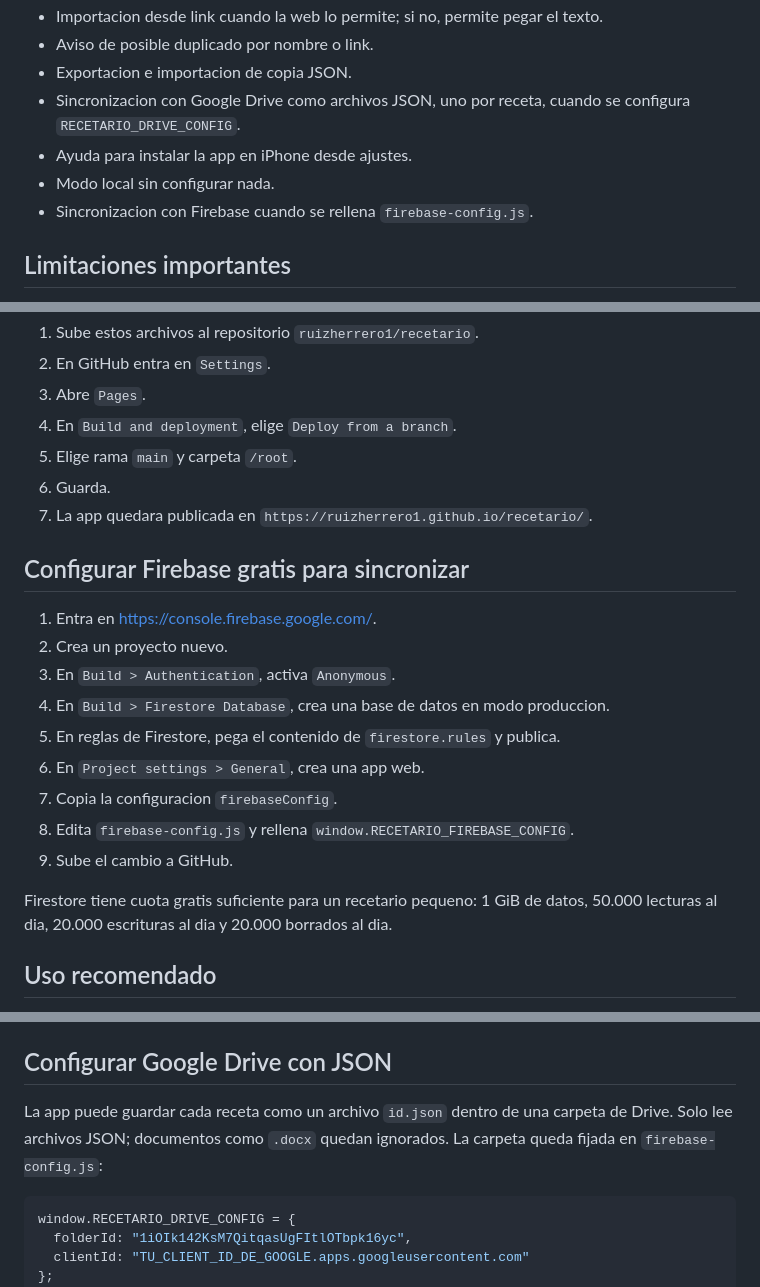
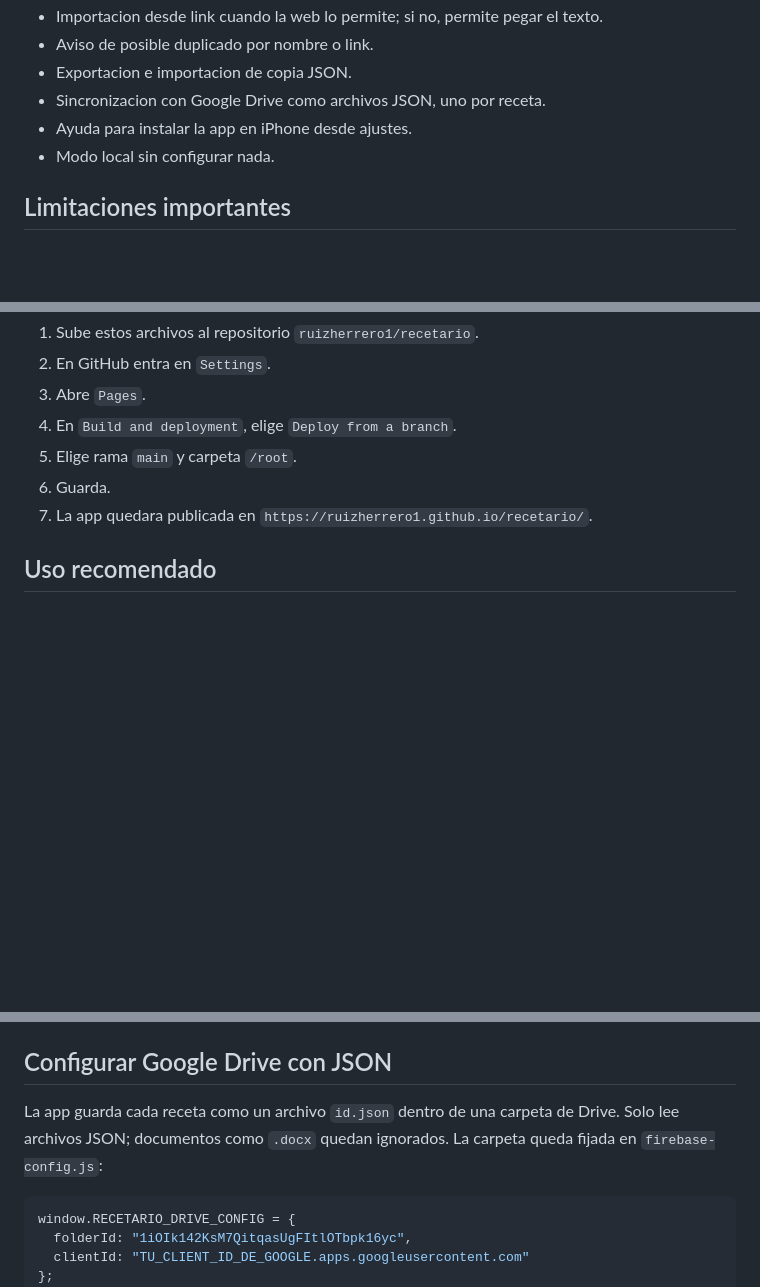
Before and after one commit to ruizherrero1/recetario, a Markdown page: README.md, 3 parts joined by grey strips. Drawn GitHub-style; blank space fills up the shorter version.

Commit message:
Document Drive-only sync

````diff
--- a/README.md
+++ b/README.md
@@ -16,10 +16,9 @@ App movil para guardar recetas, organizarlas por categorias y etiquetas, sincron
 - Importacion desde link cuando la web lo permite; si no, permite pegar el texto.
 - Aviso de posible duplicado por nombre o link.
 - Exportacion e importacion de copia JSON.
-- Sincronizacion con Google Drive como archivos JSON, uno por receta, cuando se configura `RECETARIO_DRIVE_CONFIG`.
+- Sincronizacion con Google Drive como archivos JSON, uno por receta.
 - Ayuda para instalar la app en iPhone desde ajustes.
 - Modo local sin configurar nada.
-- Sincronizacion con Firebase cuando se rellena `firebase-config.js`.
 
 ## Limitaciones importantes
 
@@ -39,20 +38,6 @@ La importacion desde redes sociales y muchas webs puede fallar porque bloquean l
 6. Guarda.
 7. La app quedara publicada en `https://ruizherrero1.github.io/recetario/`.
 
-## Configurar Firebase gratis para sincronizar
-
-1. Entra en <https://console.firebase.google.com/>.
-2. Crea un proyecto nuevo.
-3. En `Build > Authentication`, activa `Anonymous`.
-4. En `Build > Firestore Database`, crea una base de datos en modo produccion.
-5. En reglas de Firestore, pega el contenido de `firestore.rules` y publica.
-6. En `Project settings > General`, crea una app web.
-7. Copia la configuracion `firebaseConfig`.
-8. Edita `firebase-config.js` y rellena `window.RECETARIO_FIREBASE_CONFIG`.
-9. Sube el cambio a GitHub.
-
-Firestore tiene cuota gratis suficiente para un recetario pequeno: 1 GiB de datos, 50.000 lecturas al dia, 20.000 escrituras al dia y 20.000 borrados al dia.
-
 ## Uso recomendado
 
 Usad un codigo largo y dificil de adivinar, por ejemplo una frase de 4 o 5 palabras. Ese mismo codigo en los dos moviles abre el mismo recetario.
@@ -65,7 +50,7 @@ Para instalarlo en iPhone: abre la app en Safari, pulsa compartir y elige `Anadi
 
 ## Configurar Google Drive con JSON
 
-La app puede guardar cada receta como un archivo `id.json` dentro de una carpeta de Drive. Solo lee archivos JSON; documentos como `.docx` quedan ignorados. La carpeta queda fijada en `firebase-config.js`:
+La app guarda cada receta como un archivo `id.json` dentro de una carpeta de Drive. Solo lee archivos JSON; documentos como `.docx` quedan ignorados. La carpeta queda fijada en `firebase-config.js`:
 
 ```js
 window.RECETARIO_DRIVE_CONFIG = {
````
Also changed, not shown: other parts of README.md (+2 -0 lines).
